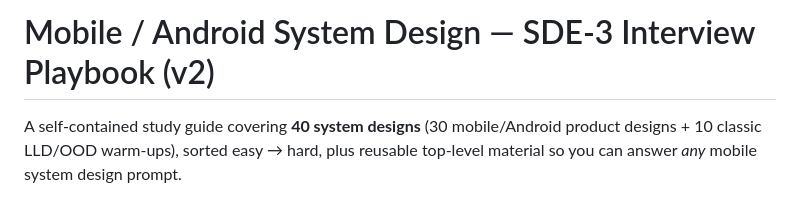
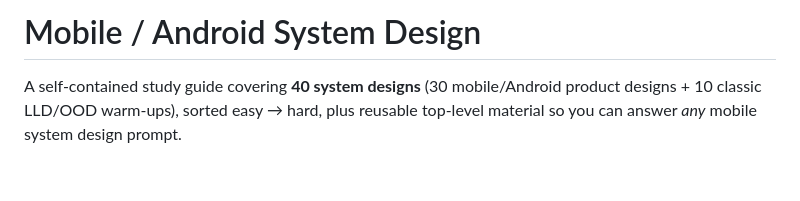
Before and after one commit to kalyan4812/mobile-system-design-playbook, a Markdown page: README.md, the part around the change. Drawn GitHub-style; blank space fills up the shorter version.

```diff
--- a/README.md
+++ b/README.md
@@ -1,4 +1,4 @@
-# Mobile / Android System Design — SDE-3 Interview Playbook (v2)
+# Mobile / Android System Design
 
 A self-contained study guide covering **40 system designs** (30 mobile/Android product
 designs + 10 classic LLD/OOD warm-ups), sorted easy → hard, plus reusable
```
